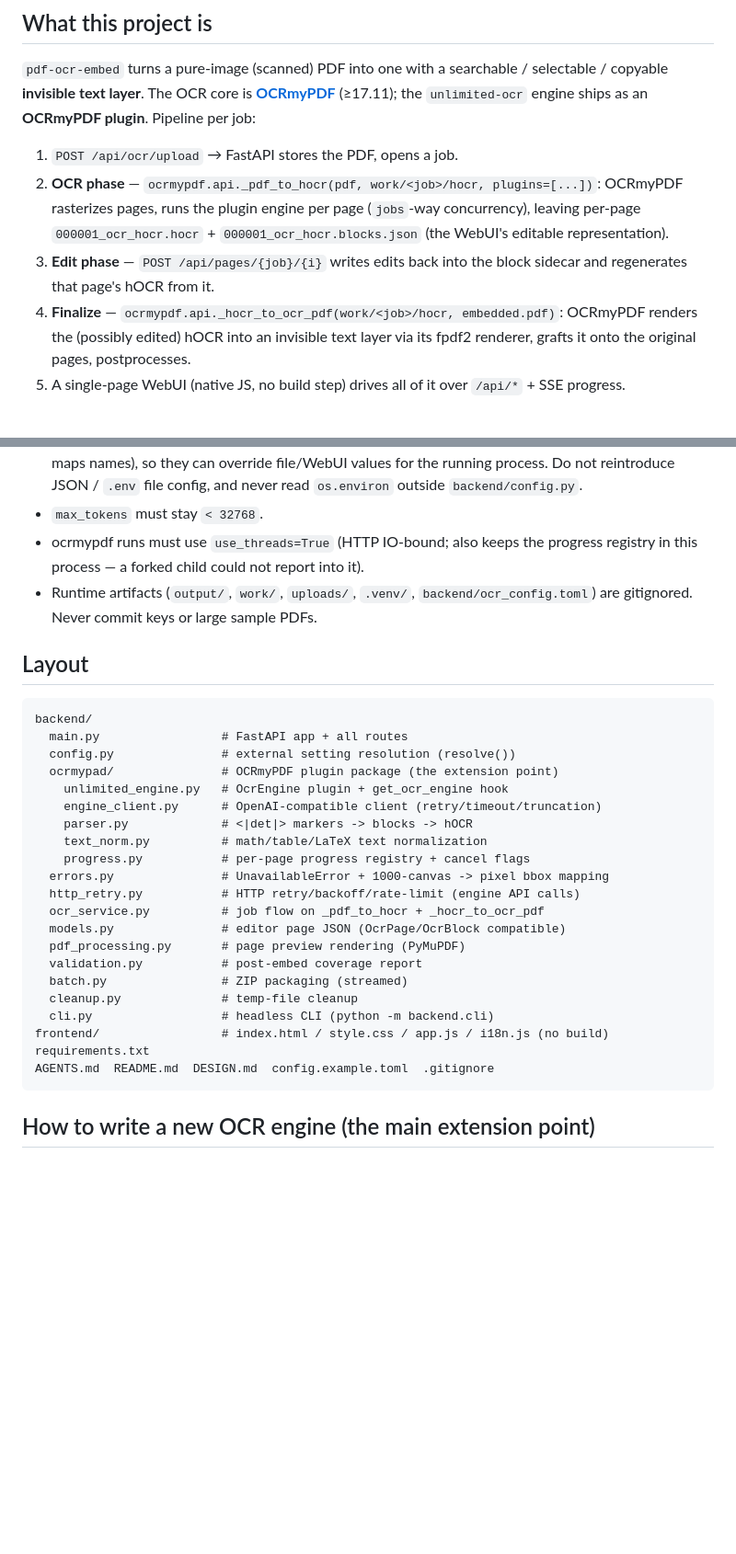
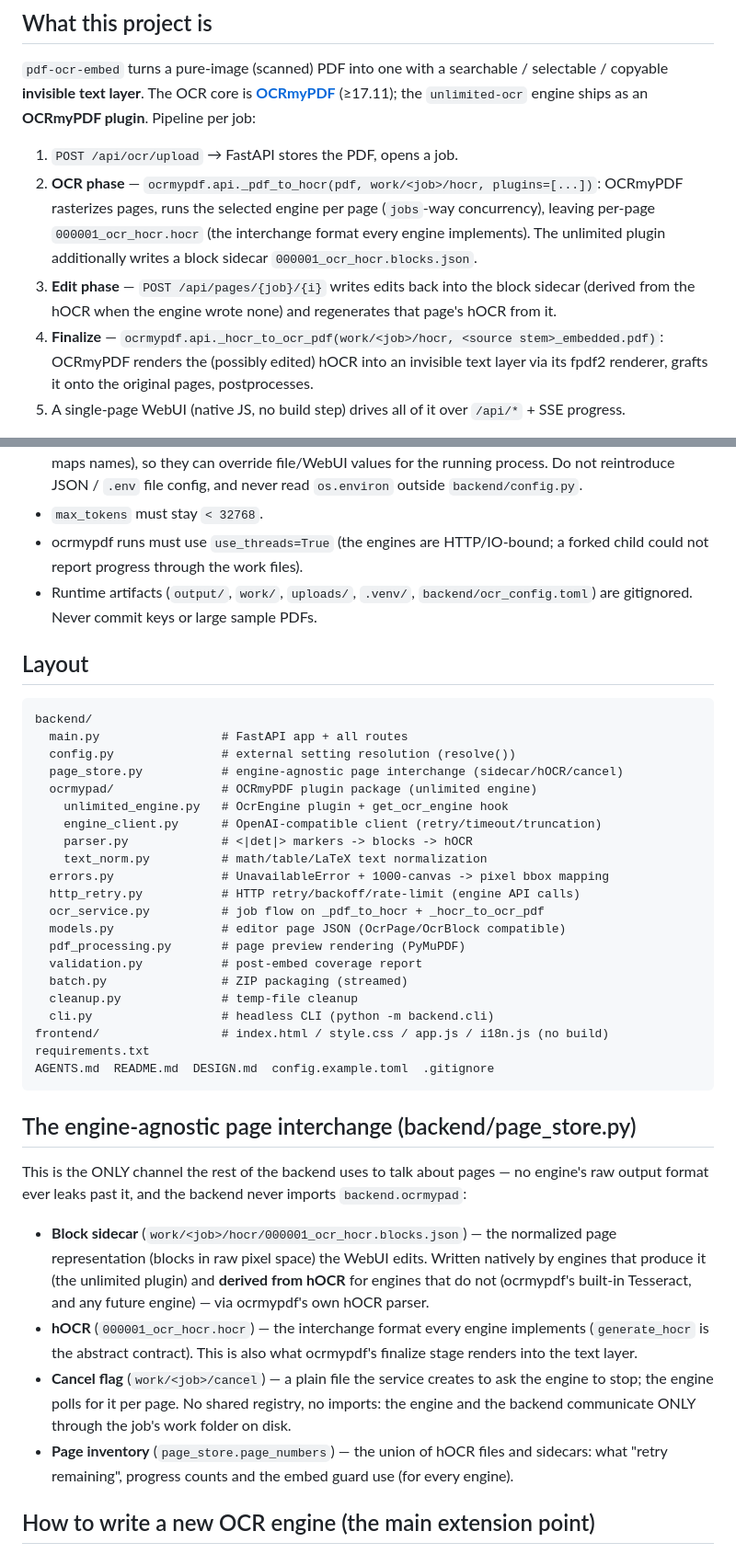
Before and after one commit to rrtt217/pdf-ocr-embed, a Markdown page: AGENTS.md, 2 parts joined by grey strips. Shown at 92% size. GitHub-like rendering; blank space fills up the shorter version.

````diff
--- a/AGENTS.md
+++ b/AGENTS.md
@@ -13,14 +13,17 @@ selectable / copyable **invisible text layer**. The OCR core is
 
 1. `POST /api/ocr/upload` → FastAPI stores the PDF, opens a job.
 2. **OCR phase** — `ocrmypdf.api._pdf_to_hocr(pdf, work/<job>/hocr, plugins=[...])`:
-   OCRmyPDF rasterizes pages, runs the plugin engine per page (`jobs`-way
-   concurrency), leaving per-page `000001_ocr_hocr.hocr` +
-   `000001_ocr_hocr.blocks.json` (the WebUI's editable representation).
-3. **Edit phase** — `POST /api/pages/{job}/{i}` writes edits back into the block
-   sidecar and regenerates that page's hOCR from it.
-4. **Finalize** — `ocrmypdf.api._hocr_to_ocr_pdf(work/<job>/hocr, embedded.pdf)`:
-   OCRmyPDF renders the (possibly edited) hOCR into an invisible text layer via
-   its fpdf2 renderer, grafts it onto the original pages, postprocesses.
+   OCRmyPDF rasterizes pages, runs the selected engine per page (`jobs`-way
+   concurrency), leaving per-page `000001_ocr_hocr.hocr` (the interchange
+   format every engine implements). The unlimited plugin additionally writes a
+   block sidecar `000001_ocr_hocr.blocks.json`.
+3. **Edit phase** — `POST /api/pages/{job}/{i}` writes edits back into the
+   block sidecar (derived from the hOCR when the engine wrote none) and
+   regenerates that page's hOCR from it.
+4. **Finalize** — `ocrmypdf.api._hocr_to_ocr_pdf(work/<job>/hocr,
+   <source stem>_embedded.pdf)`: OCRmyPDF renders the (possibly edited) hOCR
+   into an invisible text layer via its fpdf2 renderer, grafts it onto the
+   original pages, postprocesses.
 5. A single-page WebUI (native JS, no build step) drives all of it over
    `/api/*` + SSE progress.
 
@@ -48,8 +51,8 @@ the single most important invariant to preserve.
   reintroduce JSON / `.env` file config, and never read `os.environ` outside
   `backend/config.py`.
 - `max_tokens` must stay `< 32768`.
-- ocrmypdf runs must use `use_threads=True` (HTTP IO-bound; also keeps the
-  progress registry in this process — a forked child could not report into it).
+- ocrmypdf runs must use `use_threads=True` (the engines are HTTP/IO-bound;
+  a forked child could not report progress through the work files).
 - Runtime artifacts (`output/`, `work/`, `uploads/`, `.venv/`,
   `backend/ocr_config.toml`) are gitignored. Never commit keys or large sample PDFs.
 
@@ -59,12 +62,12 @@ the single most important invariant to preserve.
 backend/
   main.py                 # FastAPI app + all routes
   config.py               # external setting resolution (resolve())
-  ocrmypad/               # OCRmyPDF plugin package (the extension point)
+  page_store.py           # engine-agnostic page interchange (sidecar/hOCR/cancel)
+  ocrmypad/               # OCRmyPDF plugin package (unlimited engine)
     unlimited_engine.py   # OcrEngine plugin + get_ocr_engine hook
     engine_client.py      # OpenAI-compatible client (retry/timeout/truncation)
     parser.py             # <|det|> markers -> blocks -> hOCR
     text_norm.py          # math/table/LaTeX text normalization
-    progress.py           # per-page progress registry + cancel flags
   errors.py               # UnavailableError + 1000-canvas -> pixel bbox mapping
   http_retry.py           # HTTP retry/backoff/rate-limit (engine API calls)
   ocr_service.py          # job flow on _pdf_to_hocr + _hocr_to_ocr_pdf
@@ -78,6 +81,28 @@ frontend/                 # index.html / style.css / app.js / i18n.js (no build)
 requirements.txt
 AGENTS.md  README.md  DESIGN.md  config.example.toml  .gitignore
 ```
+
+## The engine-agnostic page interchange (backend/page_store.py)
+
+This is the ONLY channel the rest of the backend uses to talk about pages —
+no engine's raw output format ever leaks past it, and the backend never
+imports `backend.ocrmypad`:
+
+- **Block sidecar** (`work/<job>/hocr/000001_ocr_hocr.blocks.json`) — the
+  normalized page representation (blocks in raw pixel space) the WebUI edits.
+  Written natively by engines that produce it (the unlimited plugin) and
+  **derived from hOCR** for engines that do not (ocrmypdf's built-in
+  Tesseract, and any future engine) — via ocrmypdf's own hOCR parser.
+- **hOCR** (`000001_ocr_hocr.hocr`) — the interchange format every engine
+  implements (`generate_hocr` is the abstract contract). This is also what
+  ocrmypdf's finalize stage renders into the text layer.
+- **Cancel flag** (`work/<job>/cancel`) — a plain file the service creates to
+  ask the engine to stop; the engine polls for it per page. No shared
+  registry, no imports: the engine and the backend communicate ONLY through
+  the job's work folder on disk.
+- **Page inventory** (`page_store.page_numbers`) — the union of hOCR files
+  and sidecars: what "retry remaining", progress counts and the embed guard
+  use (for every engine).
 
 ## How to write a new OCR engine (the main extension point)
 
````
Also changed, not shown: other parts of AGENTS.md (+10 -6 lines), README.md (+7 -7 lines).
